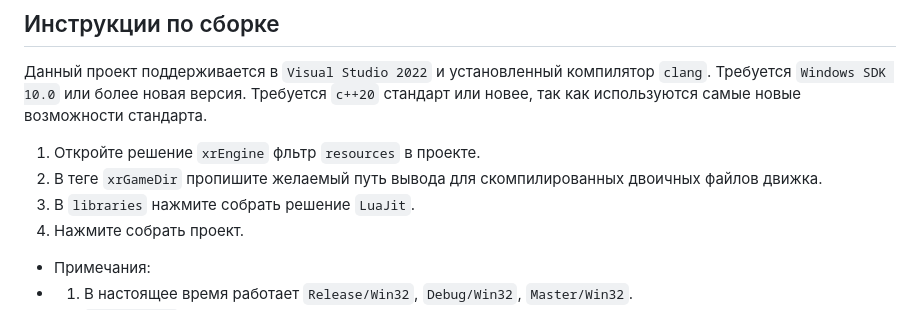
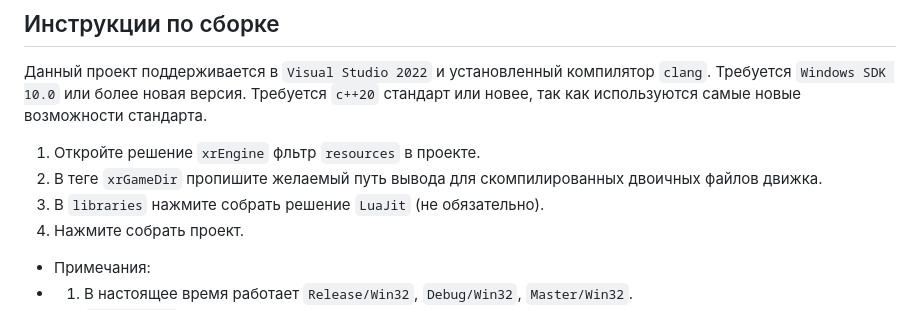
Before and after one commit to MagilaWEB/xrAgony, a Markdown page: README.md, the part around the change. Rendered like a GitHub page.

Commit message:
-Этот пункт не обязателен.

```diff
--- a/README.md
+++ b/README.md
@@ -22,7 +22,7 @@ xrAgony Engine - это улучшенная версия OpenXray(X-Ray Engine)
 
 1. Откройте решение `xrEngine` фльтр `resources` в проекте.
 2. В теге `xrGameDir` пропишите желаемый путь вывода для скомпилированных двоичных файлов движка.
-3. В `libraries` нажмите собрать решение `LuaJit`.
+3. В `libraries` нажмите собрать решение `LuaJit` (не обязательно).
 4. Нажмите собрать проект.
 
 * Примечания:
```
